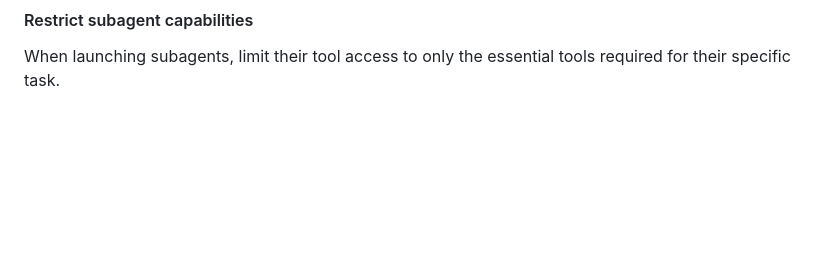
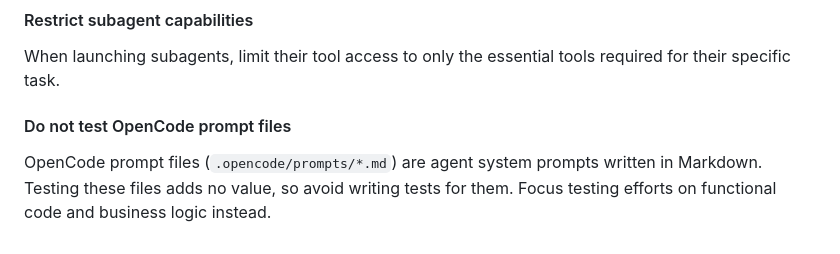
Before and after one commit to w-betts/yeetcd, a Markdown page: AGENTS.md, the part around the change. GitHub-like rendering; blank space fills up the shorter version.

Commit message:
docs(agents): add guidance to avoid testing OpenCode prompt files

```diff
--- a/AGENTS.md
+++ b/AGENTS.md
@@ -337,3 +337,7 @@ Tools provide more deterministic results and better control. Use tools (Bash, Re
 #### Restrict subagent capabilities
 
 When launching subagents, limit their tool access to only the essential tools required for their specific task.
+
+#### Do not test OpenCode prompt files
+
+OpenCode prompt files (`.opencode/prompts/*.md`) are agent system prompts written in Markdown. Testing these files adds no value, so avoid writing tests for them. Focus testing efforts on functional code and business logic instead.
```
